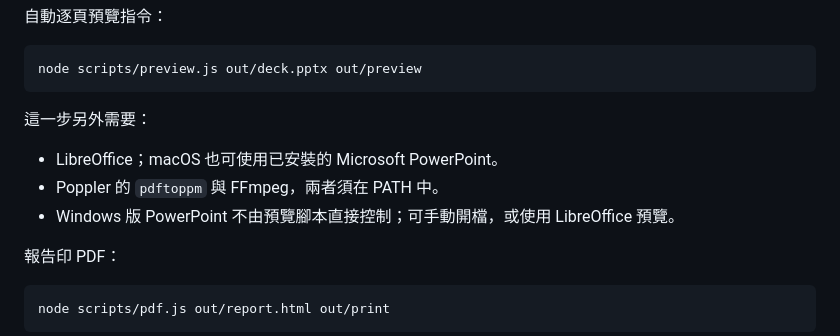
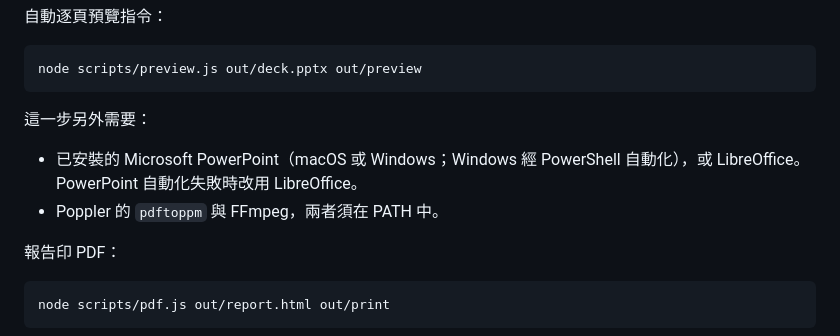
Before and after one commit to isaac-ys-lin/iysl-pubskills, a Markdown page: skills/iysl-blueprint/README.md, the part around the change. Drawn GitHub-style.

Commit message:
Say that preview uses PowerPoint for Windows too
#2 added the Windows PowerPoint preview, but the README still said the
preview script could not drive it.

Co-Authored-By: Claude Opus 5.5 <noreply@anthropic.com>

```diff
--- a/skills/iysl-blueprint/README.md
+++ b/skills/iysl-blueprint/README.md
@@ -64,9 +64,8 @@ node scripts/preview.js out/deck.pptx out/preview
 
 這一步另外需要：
 
-- LibreOffice；macOS 也可使用已安裝的 Microsoft PowerPoint。
+- 已安裝的 Microsoft PowerPoint（macOS 或 Windows；Windows 經 PowerShell 自動化），或 LibreOffice。PowerPoint 自動化失敗時改用 LibreOffice。
 - Poppler 的 `pdftoppm` 與 FFmpeg，兩者須在 PATH 中。
-- Windows 版 PowerPoint 不由預覽腳本直接控制；可手動開檔，或使用 LibreOffice 預覽。
 
 報告印 PDF：
 
```
